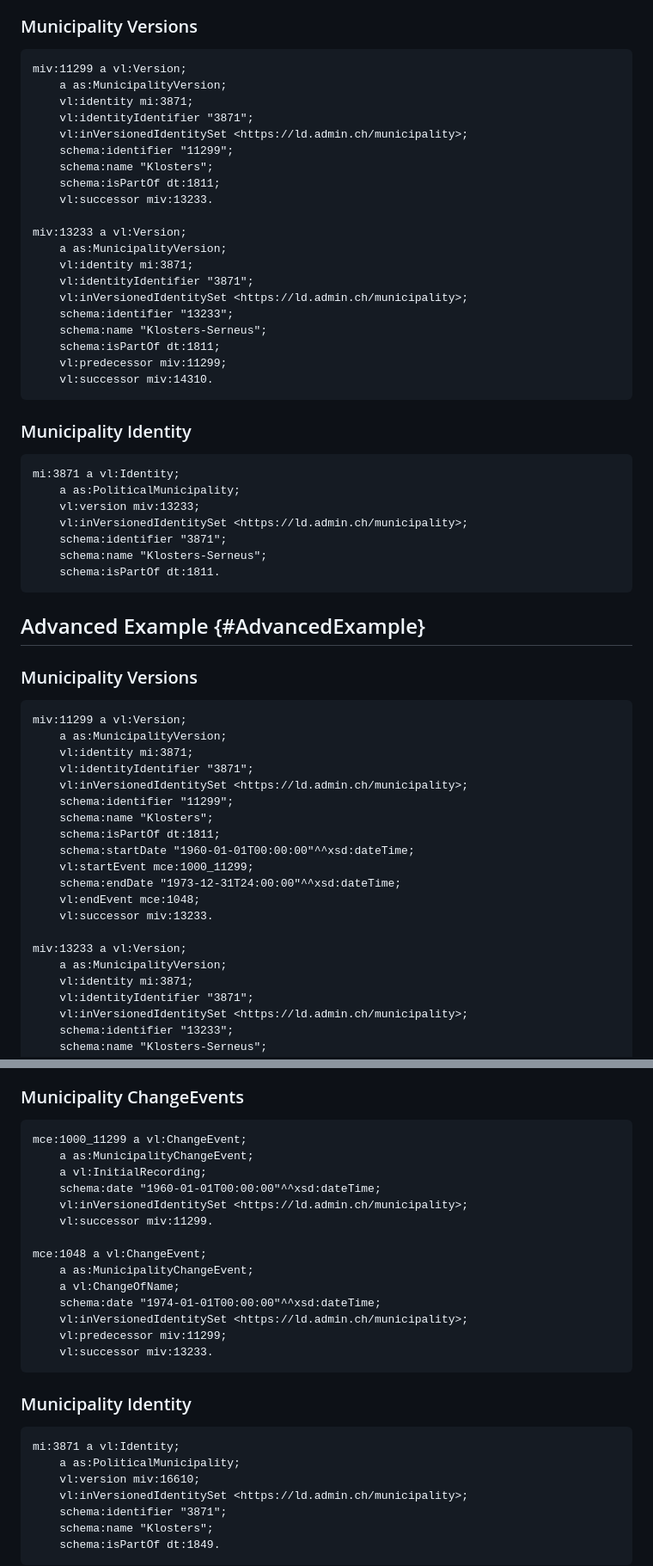
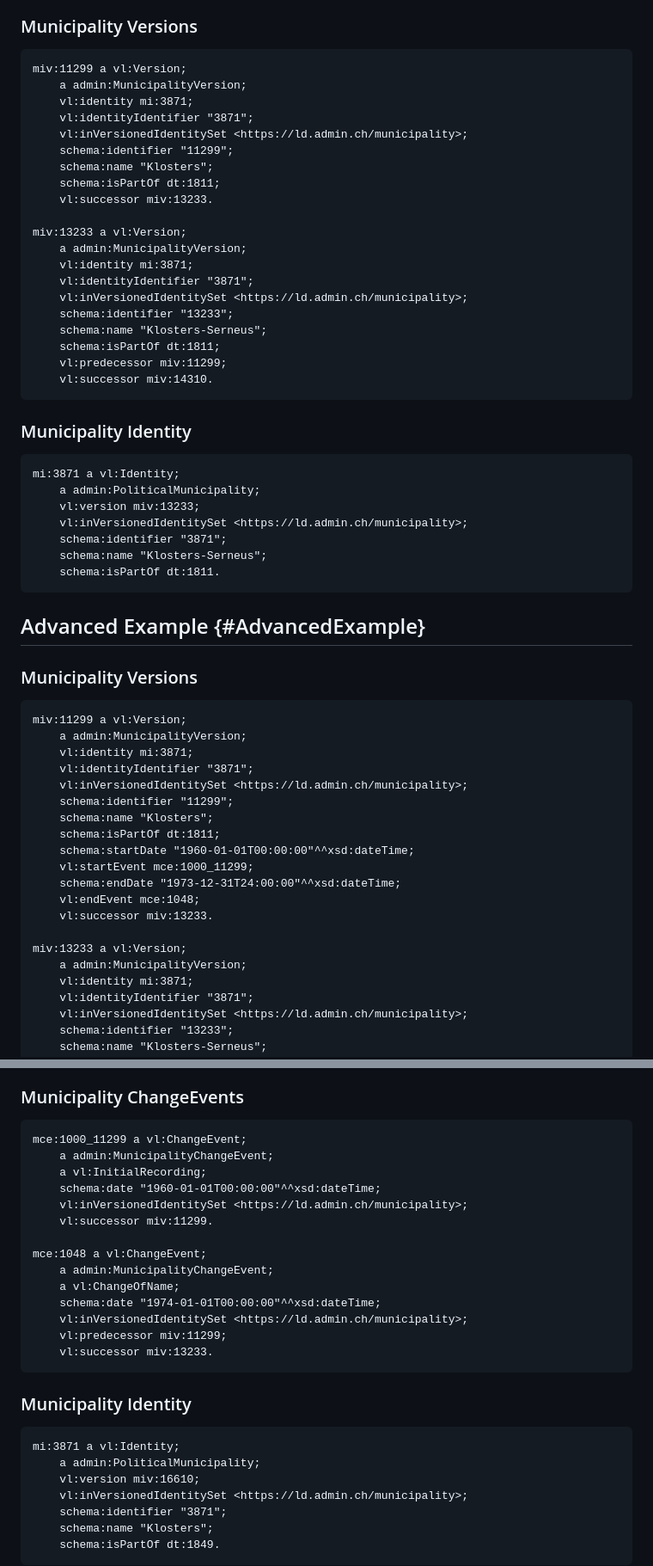
Before and after one commit to SwissFederalArchives/version-link, a Markdown page: documentation/examples.md, 2 parts joined by grey strips. Shown: that part at 86% size. Drawn GitHub-style.

````diff
--- a/documentation/examples.md
+++ b/documentation/examples.md
@@ -20,7 +20,7 @@ The example depicts the municiaplity "Klosters" and its change events over time.
 
 ```turtle example
 miv:11299 a vl:Version;
-    a as:MunicipalityVersion;
+    a admin:MunicipalityVersion;
     vl:identity mi:3871;
     vl:identityIdentifier "3871";
     vl:inVersionedIdentitySet <https://ld.admin.ch/municipality>;
@@ -30,7 +30,7 @@ miv:11299 a vl:Version;
     vl:successor miv:13233.
 
 miv:13233 a vl:Version;
-    a as:MunicipalityVersion;
+    a admin:MunicipalityVersion;
     vl:identity mi:3871;
     vl:identityIdentifier "3871";
     vl:inVersionedIdentitySet <https://ld.admin.ch/municipality>;
@@ -49,7 +49,7 @@ miv:13233 a vl:Version;
 
 ```turtle example
 mi:3871 a vl:Identity;
-    a as:PoliticalMunicipality;
+    a admin:PoliticalMunicipality;
     vl:version miv:13233;
     vl:inVersionedIdentitySet <https://ld.admin.ch/municipality>;
     schema:identifier "3871";
@@ -67,7 +67,7 @@ mi:3871 a vl:Identity;
 
 ```turtle example
 miv:11299 a vl:Version;
-    a as:MunicipalityVersion;
+    a admin:MunicipalityVersion;
     vl:identity mi:3871;
     vl:identityIdentifier "3871";
     vl:inVersionedIdentitySet <https://ld.admin.ch/municipality>;
@@ -81,7 +81,7 @@ miv:11299 a vl:Version;
     vl:successor miv:13233.
 
 miv:13233 a vl:Version;
-    a as:MunicipalityVersion;
+    a admin:MunicipalityVersion;
     vl:identity mi:3871;
     vl:identityIdentifier "3871";
     vl:inVersionedIdentitySet <https://ld.admin.ch/municipality>;
@@ -104,14 +104,14 @@ miv:13233 a vl:Version;
 
 ```turtle example
 mce:1000_11299 a vl:ChangeEvent;
-    a as:MunicipalityChangeEvent;
+    a admin:MunicipalityChangeEvent;
     a vl:InitialRecording;
     schema:date "1960-01-01T00:00:00"^^xsd:dateTime;
     vl:inVersionedIdentitySet <https://ld.admin.ch/municipality>;
     vl:successor miv:11299.
 
 mce:1048 a vl:ChangeEvent;
-    a as:MunicipalityChangeEvent;
+    a admin:MunicipalityChangeEvent;
     a vl:ChangeOfName;
     schema:date "1974-01-01T00:00:00"^^xsd:dateTime;
     vl:inVersionedIdentitySet <https://ld.admin.ch/municipality>;
@@ -127,7 +127,7 @@ mce:1048 a vl:ChangeEvent;
 
 ```turtle example
 mi:3871 a vl:Identity;
-    a as:PoliticalMunicipality;
+    a admin:PoliticalMunicipality;
     vl:version miv:16610;
     vl:inVersionedIdentitySet <https://ld.admin.ch/municipality>;
     schema:identifier "3871";
````
